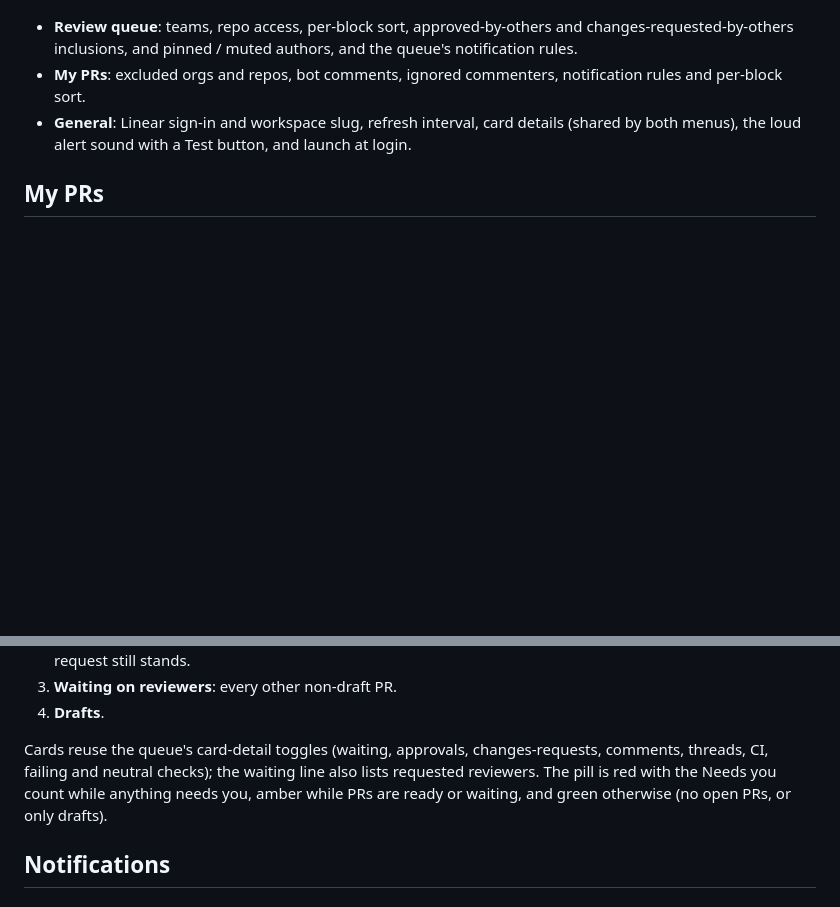
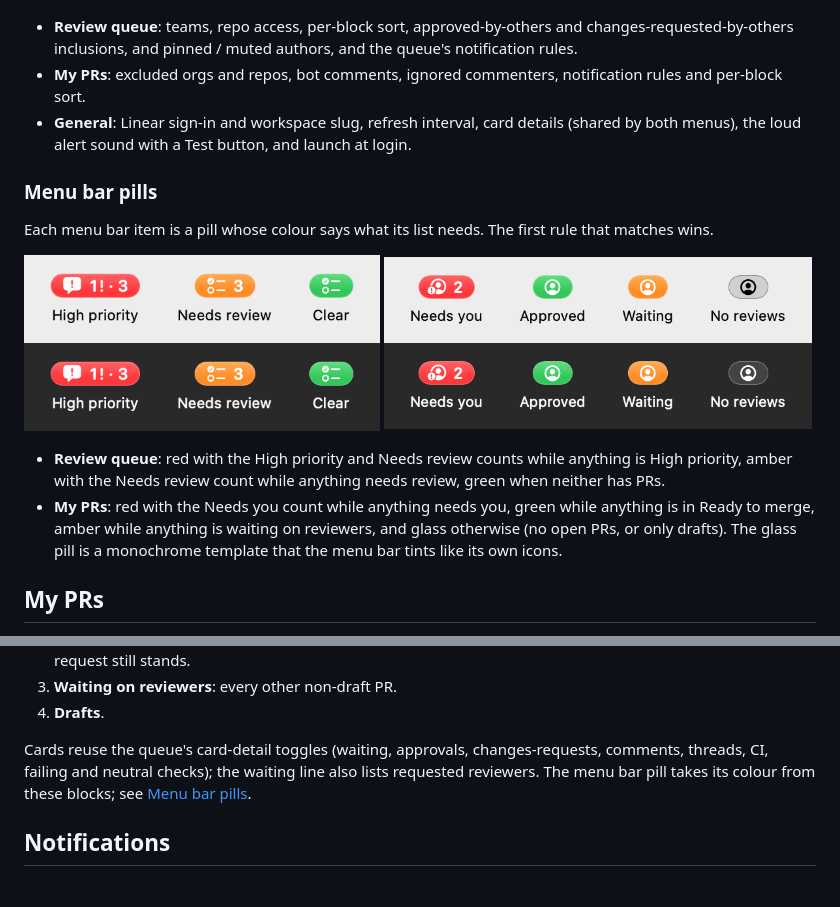
Before and after one commit to anthony-kyle/review-queue-mac, a Markdown page: README.md, 2 parts joined by grey strips. GitHub-like rendering; pictures changed too: docs/images/pills-my-prs.png (added), docs/images/pills-review-queue.png (added); blank space fills up the shorter version.

```diff
--- a/README.md
+++ b/README.md
@@ -58,6 +58,18 @@ The settings window has three tabs, and each menu's Settings button opens its ow
 - **My PRs**: excluded orgs and repos, bot comments, ignored commenters, notification rules and per-block sort.
 - **General**: Linear sign-in and workspace slug, refresh interval, card details (shared by both menus), the loud alert sound with a Test button, and launch at login.
 
+### Menu bar pills
+
+Each menu bar item is a pill whose colour says what its list needs. The first rule that matches wins.
+
+<p>
+<img width="45%" alt="Review queue pill states on light and dark menu bars" src="docs/images/pills-review-queue.png" />
+<img width="54%" alt="My PRs pill states on light and dark menu bars" src="docs/images/pills-my-prs.png" />
+</p>
+
+- **Review queue**: red with the High priority and Needs review counts while anything is High priority, amber with the Needs review count while anything needs review, green when neither has PRs.
+- **My PRs**: red with the Needs you count while anything needs you, green while anything is in Ready to merge, amber while anything is waiting on reviewers, and glass otherwise (no open PRs, or only drafts). The glass pill is a monochrome template that the menu bar tints like its own icons.
+
 ## My PRs
 
 Your open PRs come from a GitHub search (`is:open is:pr author:<you> archived:false`, paged), then a details pass in the same batches as the queue: reviews, review threads and issue comments, requested reviewers, CI checks, mergeability and review decision. Story ids and Linear review links work as in the queue, resolved in the same pass and cache.
@@ -73,7 +85,7 @@ Blocks, in order:
 3. **Waiting on reviewers**: every other non-draft PR.
 4. **Drafts**.
 
-Cards reuse the queue's card-detail toggles (waiting, approvals, changes-requests, comments, threads, CI, failing and neutral checks); the waiting line also lists requested reviewers. The pill is red with the Needs you count while anything needs you, amber while PRs are ready or waiting, and green otherwise (no open PRs, or only drafts).
+Cards reuse the queue's card-detail toggles (waiting, approvals, changes-requests, comments, threads, CI, failing and neutral checks); the waiting line also lists requested reviewers. The menu bar pill takes its colour from these blocks; see [Menu bar pills](#menu-bar-pills).
 
 ## Notifications
 
```
Also changed, not shown: 6 other files.
